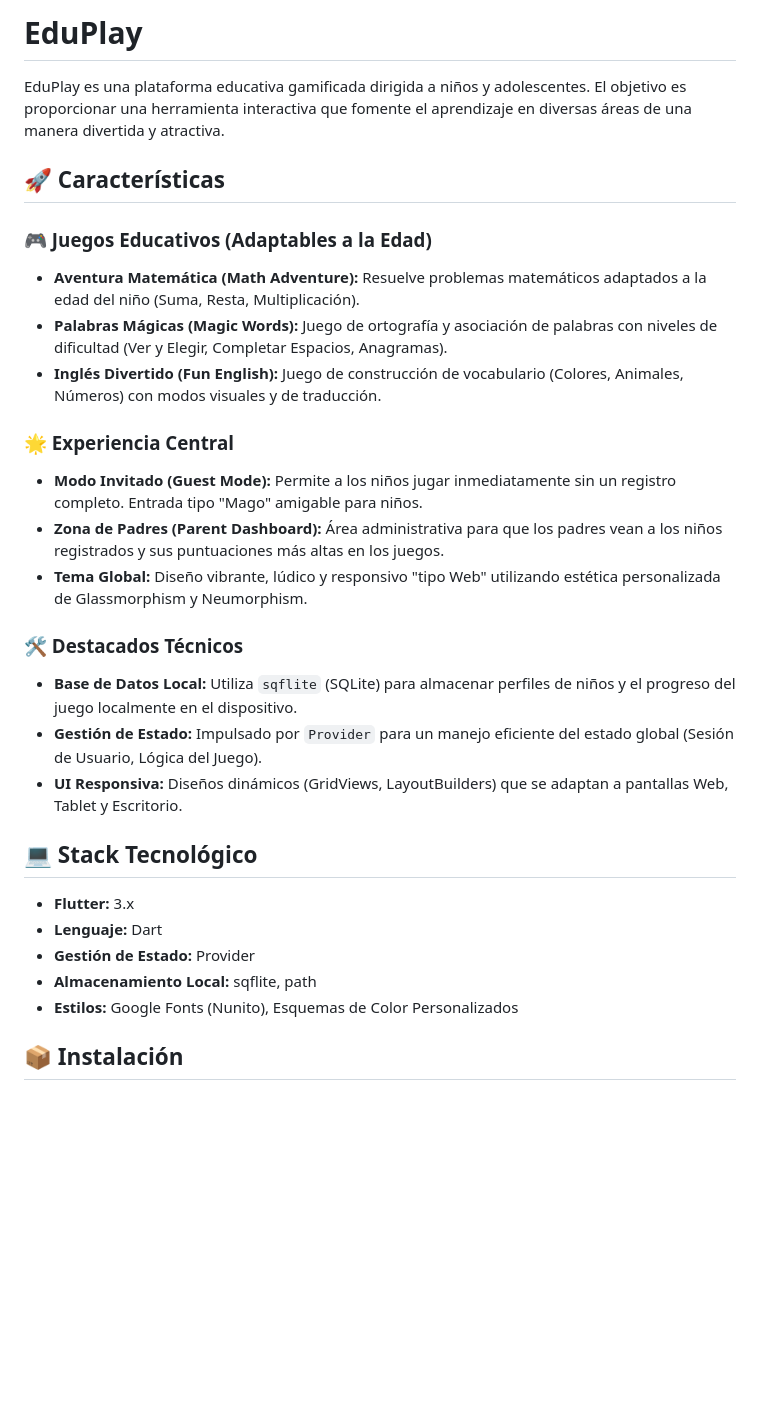
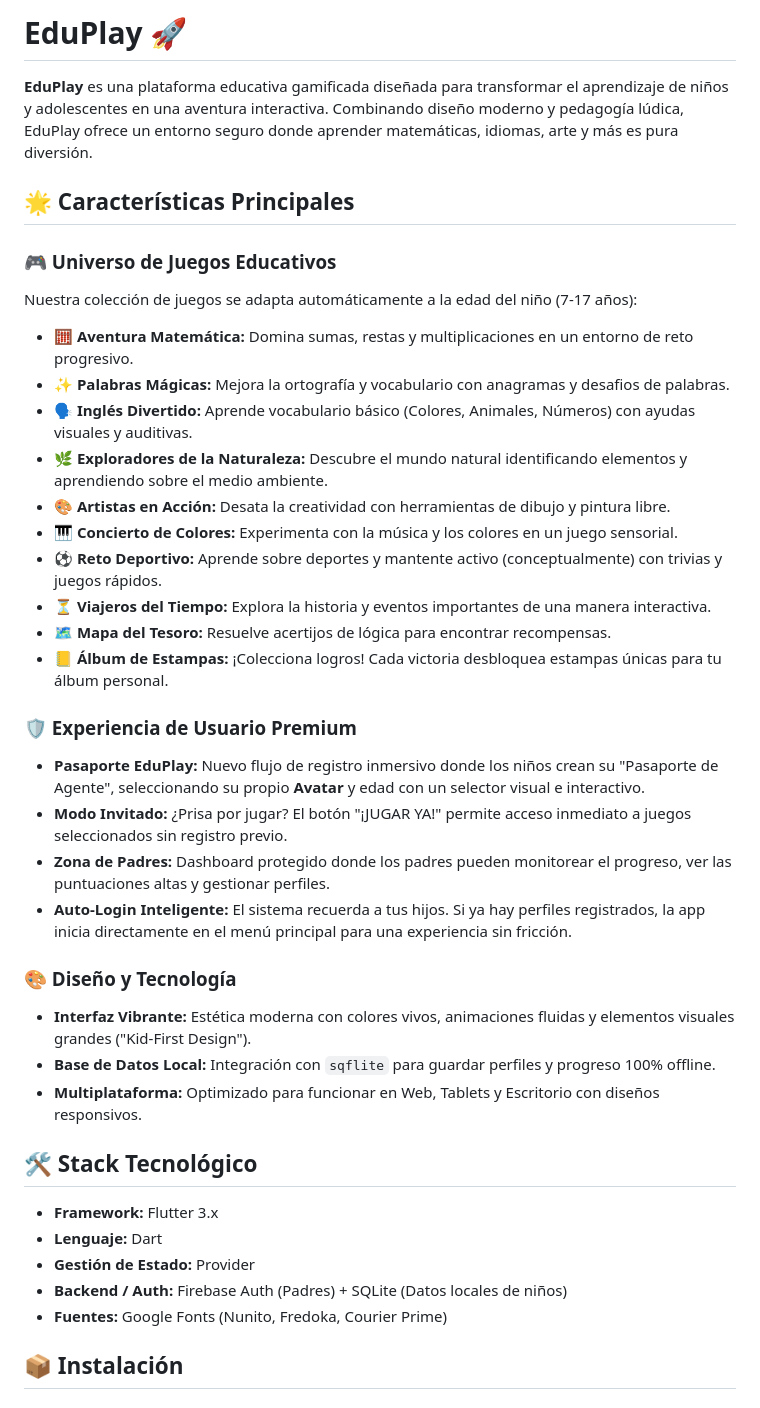
Before and after one commit to GrullonDev/EduPlay, a Markdown page: README.md, the part around one of its changes. GitHub-like rendering; blank space fills up the shorter version.

Commit message:
docs: Update README to detail new games, premium user features, tech stack, and community contact.

```diff
--- a/README.md
+++ b/README.md
@@ -1,31 +1,41 @@
-# EduPlay
+# EduPlay 🚀
 
-EduPlay es una plataforma educativa gamificada dirigida a niños y adolescentes. El objetivo es proporcionar una herramienta interactiva que fomente el aprendizaje en diversas áreas de una manera divertida y atractiva.
+**EduPlay** es una plataforma educativa gamificada diseñada para transformar el aprendizaje de niños y adolescentes en una aventura interactiva. Combinando diseño moderno y pedagogía lúdica, EduPlay ofrece un entorno seguro donde aprender matemáticas, idiomas, arte y más es pura diversión.
 
-## 🚀 Características
+## 🌟 Características Principales
 
-### 🎮 Juegos Educativos (Adaptables a la Edad)
-*   **Aventura Matemática (Math Adventure):** Resuelve problemas matemáticos adaptados a la edad del niño (Suma, Resta, Multiplicación).
-*   **Palabras Mágicas (Magic Words):** Juego de ortografía y asociación de palabras con niveles de dificultad (Ver y Elegir, Completar Espacios, Anagramas).
-*   **Inglés Divertido (Fun English):** Juego de construcción de vocabulario (Colores, Animales, Números) con modos visuales y de traducción.
+### 🎮 Universo de Juegos Educativos
+Nuestra colección de juegos se adapta automáticamente a la edad del niño (7-17 años):
 
-### 🌟 Experiencia Central
-*   **Modo Invitado (Guest Mode):** Permite a los niños jugar inmediatamente sin un registro completo. Entrada tipo "Mago" amigable para niños.
-*   **Zona de Padres (Parent Dashboard):** Área administrativa para que los padres vean a los niños registrados y sus puntuaciones más altas en los juegos.
-*   **Tema Global:** Diseño vibrante, lúdico y responsivo "tipo Web" utilizando estética personalizada de Glassmorphism y Neumorphism.
+*   **🧮 Aventura Matemática:** Domina sumas, restas y multiplicaciones en un entorno de reto progresivo.
+*   **✨ Palabras Mágicas:** Mejora la ortografía y vocabulario con anagramas y desafios de palabras.
+*   **🗣️ Inglés Divertido:** Aprende vocabulario básico (Colores, Animales, Números) con ayudas visuales y auditivas.
+*   **🌿 Exploradores de la Naturaleza:** Descubre el mundo natural identificando elementos y aprendiendo sobre el medio ambiente.
+*   **🎨 Artistas en Acción:** Desata la creatividad con herramientas de dibujo y pintura libre.
+*   **🎹 Concierto de Colores:** Experimenta con la música y los colores en un juego sensorial.
+*   **⚽ Reto Deportivo:** Aprende sobre deportes y mantente activo (conceptualmente) con trivias y juegos rápidos.
+*   **⏳ Viajeros del Tiempo:** Explora la historia y eventos importantes de una manera interactiva.
+*   **🗺️ Mapa del Tesoro:** Resuelve acertijos de lógica para encontrar recompensas.
+*   **📒 Álbum de Estampas:** ¡Colecciona logros! Cada victoria desbloquea estampas únicas para tu álbum personal.
 
-### 🛠 Destacados Técnicos
-*   **Base de Datos Local:** Utiliza `sqflite` (SQLite) para almacenar perfiles de niños y el progreso del juego localmente en el dispositivo.
-*   **Gestión de Estado:** Impulsado por `Provider` para un manejo eficiente del estado global (Sesión de Usuario, Lógica del Juego).
-*   **UI Responsiva:** Diseños dinámicos (GridViews, LayoutBuilders) que se adaptan a pantallas Web, Tablet y Escritorio.
+### 🛡️ Experiencia de Usuario Premium
+*   **Pasaporte EduPlay:** Nuevo flujo de registro inmersivo donde los niños crean su "Pasaporte de Agente", seleccionando su propio **Avatar** y edad con un selector visual e interactivo.
+*   **Modo Invitado:** ¿Prisa por jugar? El botón "¡JUGAR YA!" permite acceso inmediato a juegos seleccionados sin registro previo.
+*   **Zona de Padres:** Dashboard protegido donde los padres pueden monitorear el progreso, ver las puntuaciones altas y gestionar perfiles.
+*   **Auto-Login Inteligente:** El sistema recuerda a tus hijos. Si ya hay perfiles registrados, la app inicia directamente en el menú principal para una experiencia sin fricción.
 
-## 💻 Stack Tecnológico
+### 🎨 Diseño y Tecnología
+*   **Interfaz Vibrante:** Estética moderna con colores vivos, animaciones fluidas y elementos visuales grandes ("Kid-First Design").
+*   **Base de Datos Local:** Integración con `sqflite` para guardar perfiles y progreso 100% offline.
+*   **Multiplataforma:** Optimizado para funcionar en Web, Tablets y Escritorio con diseños responsivos.
 
-- **Flutter:** 3.x
-- **Lenguaje:** Dart
-- **Gestión de Estado:** Provider
-- **Almacenamiento Local:** sqflite, path
-- **Estilos:** Google Fonts (Nunito), Esquemas de Color Personalizados
+## 🛠 Stack Tecnológico
+
+*   **Framework:** Flutter 3.x
+*   **Lenguaje:** Dart
+*   **Gestión de Estado:** Provider
+*   **Backend / Auth:** Firebase Auth (Padres) + SQLite (Datos locales de niños)
+*   **Fuentes:** Google Fonts (Nunito, Fredoka, Courier Prime)
 
 ## 📦 Instalación
 
```
Also changed, not shown: other parts of README.md (+21 -35 lines).
